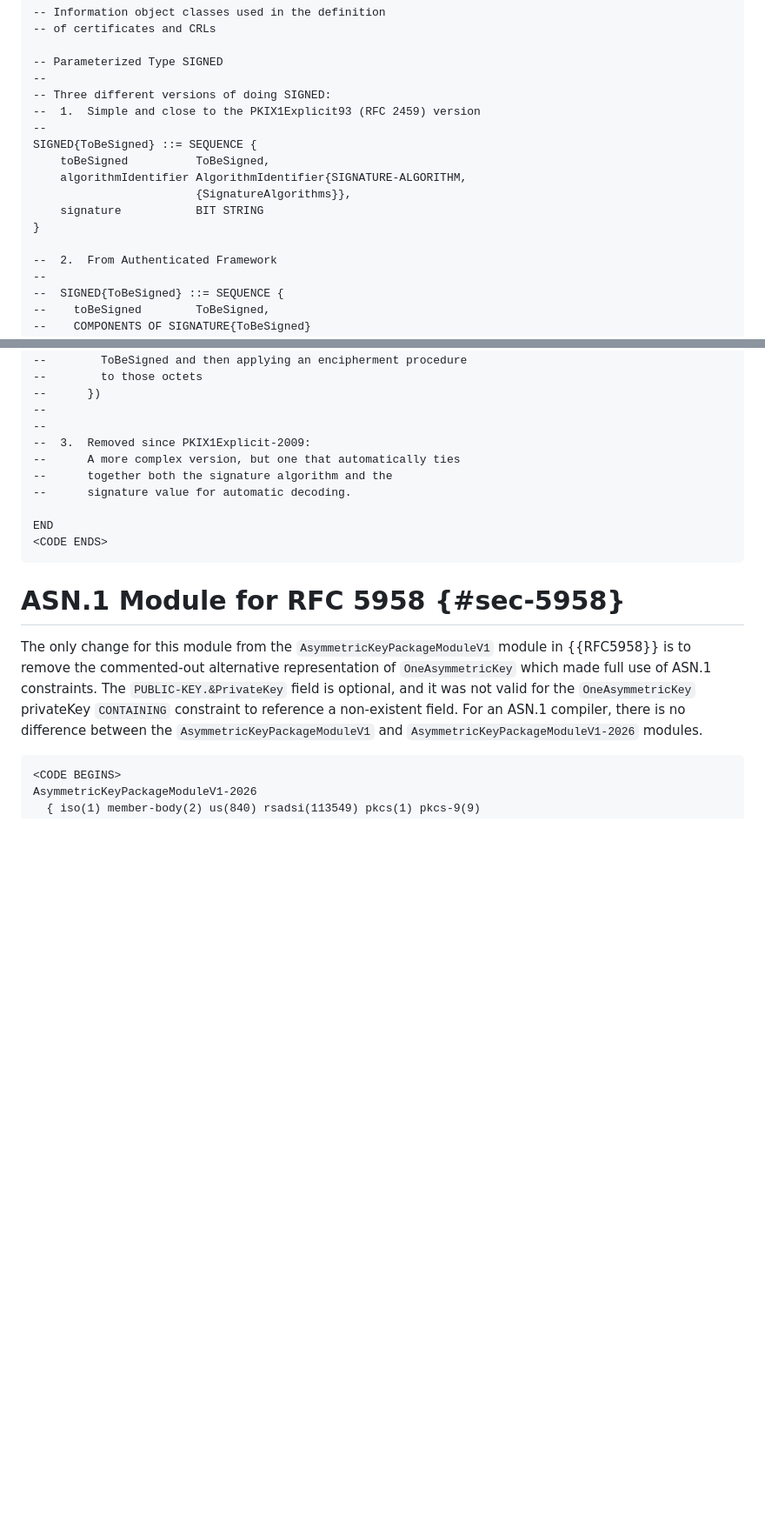
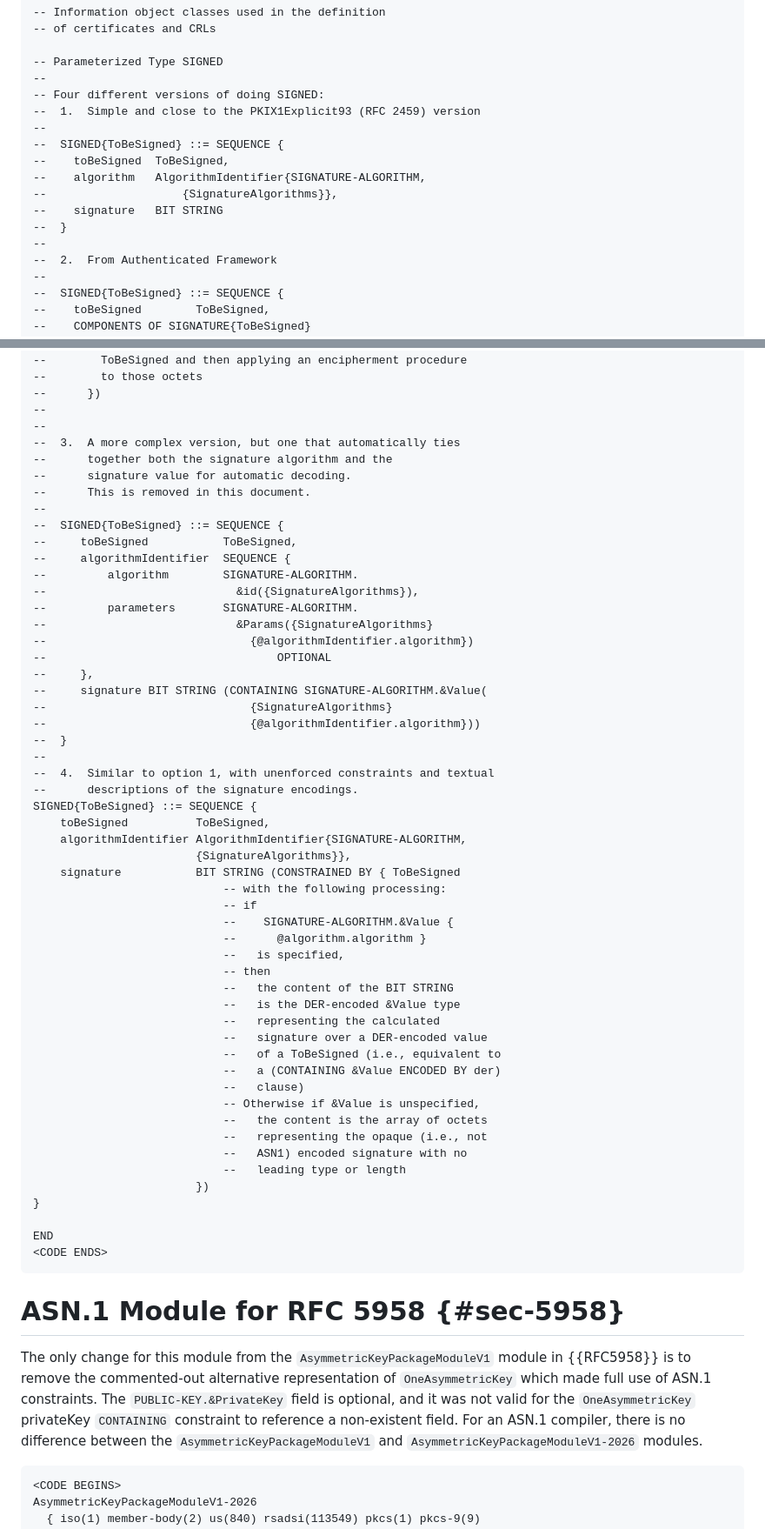
Before and after one commit to danvangeest/update-asn1-signed-type, a Markdown page: draft-vangeest-lamps-update-asn1-signed-type.md, 2 parts joined by grey strips. Shown at 87% size. GitHub-like rendering; blank space fills up the shorter version.

Commit message:
Update with MSJ's ASN.1 suggestion

```diff
--- a/draft-vangeest-lamps-update-asn1-signed-type.md
+++ b/draft-vangeest-lamps-update-asn1-signed-type.md
@@ -492,16 +510,16 @@ ub-name INTEGER ::= 32768
 
 -- Parameterized Type SIGNED
 --
--- Three different versions of doing SIGNED:
+-- Four different versions of doing SIGNED:
 --  1.  Simple and close to the PKIX1Explicit93 (RFC 2459) version
 --
-SIGNED{ToBeSigned} ::= SEQUENCE {
-    toBeSigned          ToBeSigned,
-    algorithmIdentifier AlgorithmIdentifier{SIGNATURE-ALGORITHM,
-                        {SignatureAlgorithms}},
-    signature           BIT STRING
-}
-
+--  SIGNED{ToBeSigned} ::= SEQUENCE {
+--    toBeSigned  ToBeSigned,
+--    algorithm   AlgorithmIdentifier{SIGNATURE-ALGORITHM,
+--                    {SignatureAlgorithms}},
+--    signature   BIT STRING
+--  }
+--
 --  2.  From Authenticated Framework
 --
 --  SIGNED{ToBeSigned} ::= SEQUENCE {
@@ -522,10 +540,53 @@ SIGNED{ToBeSigned} ::= SEQUENCE {
 --      })
 --
 --
---  3.  Removed since PKIX1Explicit-2009:
---      A more complex version, but one that automatically ties
+--  3.  A more complex version, but one that automatically ties
 --      together both the signature algorithm and the
 --      signature value for automatic decoding.
+--      This is removed in this document.
+--
+--  SIGNED{ToBeSigned} ::= SEQUENCE {
+--     toBeSigned           ToBeSigned,
+--     algorithmIdentifier  SEQUENCE {
+--         algorithm        SIGNATURE-ALGORITHM.
+--                            &id({SignatureAlgorithms}),
+--         parameters       SIGNATURE-ALGORITHM.
+--                            &Params({SignatureAlgorithms}
+--                              {@algorithmIdentifier.algorithm})
+--                                  OPTIONAL
+--     },
+--     signature BIT STRING (CONTAINING SIGNATURE-ALGORITHM.&Value(
+--                              {SignatureAlgorithms}
+--                              {@algorithmIdentifier.algorithm}))
+--  }
+--
+--  4.  Similar to option 1, with unenforced constraints and textual
+--      descriptions of the signature encodings.
+SIGNED{ToBeSigned} ::= SEQUENCE {
+    toBeSigned          ToBeSigned,
+    algorithmIdentifier AlgorithmIdentifier{SIGNATURE-ALGORITHM,
+                        {SignatureAlgorithms}},
+    signature           BIT STRING (CONSTRAINED BY { ToBeSigned
+                            -- with the following processing:
+                            -- if
+                            --    SIGNATURE-ALGORITHM.&Value {
+                            --      @algorithm.algorithm }
+                            --   is specified,
+                            -- then
+                            --   the content of the BIT STRING
+                            --   is the DER-encoded &Value type
+                            --   representing the calculated
+                            --   signature over a DER-encoded value
+                            --   of a ToBeSigned (i.e., equivalent to
+                            --   a (CONTAINING &Value ENCODED BY der)
+                            --   clause)
+                            -- Otherwise if &Value is unspecified,
+                            --   the content is the array of octets
+                            --   representing the opaque (i.e., not
+                            --   ASN1) encoded signature with no
+                            --   leading type or length
+                        })
+}
 
 END
 <CODE ENDS>
```
Also changed, not shown: other parts of draft-vangeest-lamps-update-asn1-signed-type.md (+21 -3 lines).
